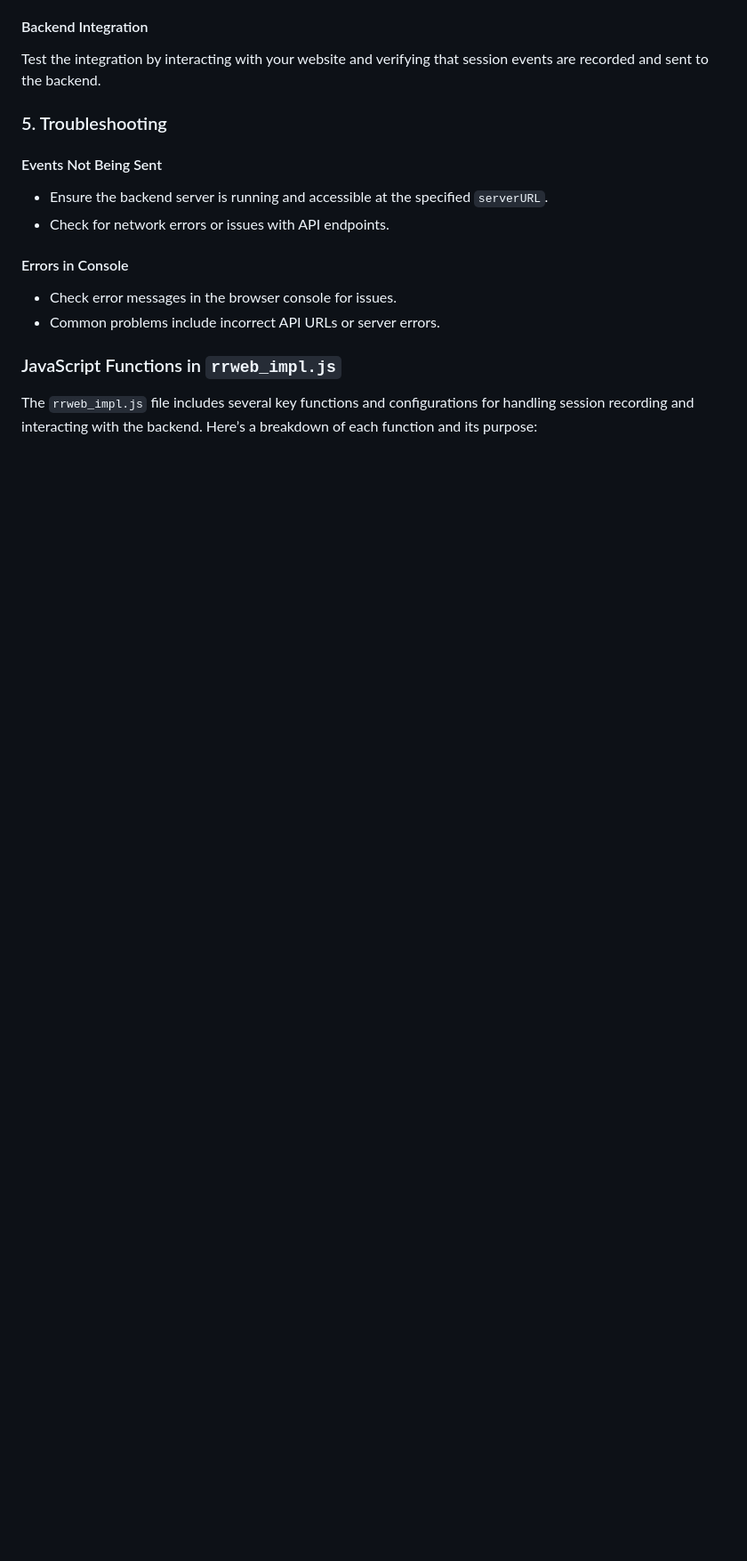
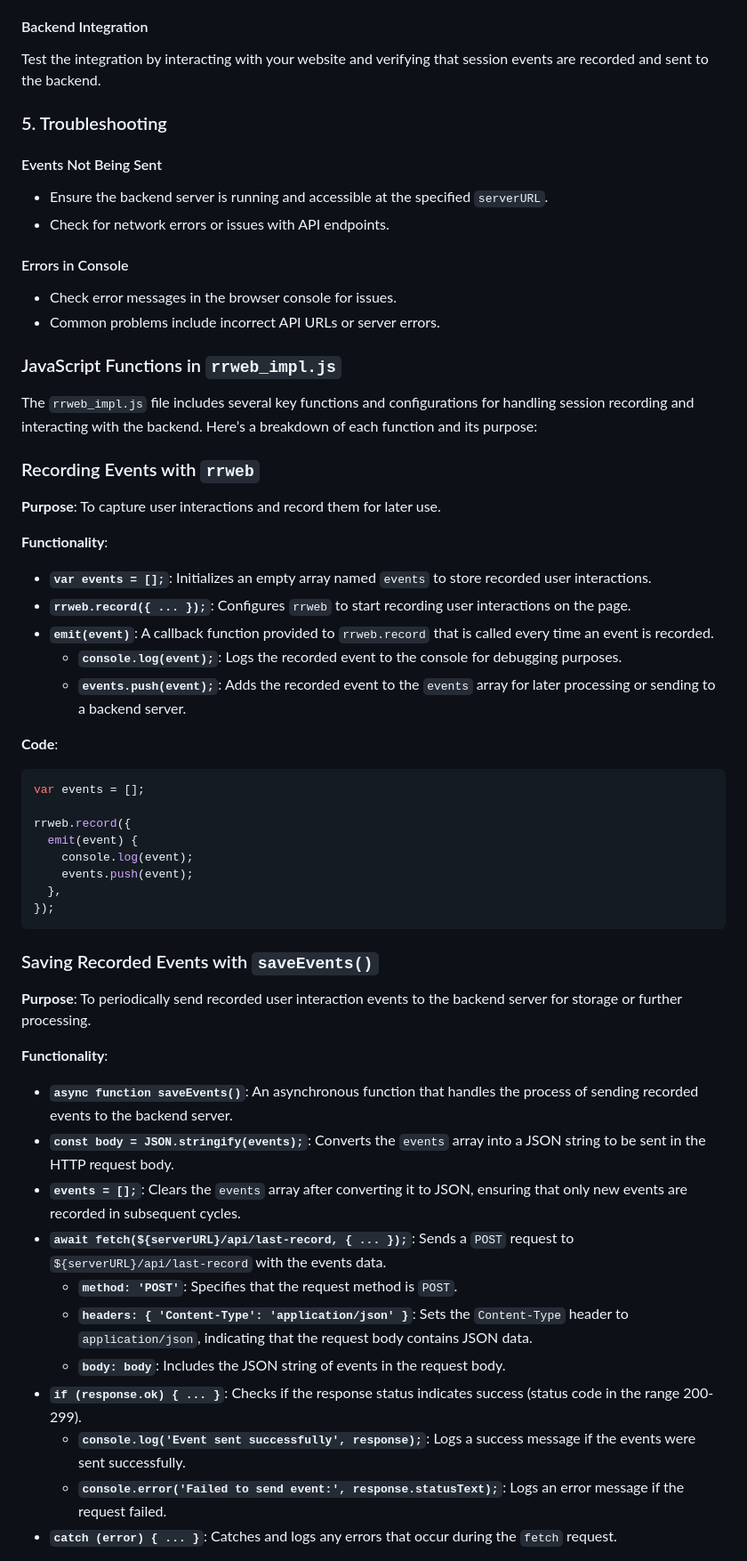
Before and after one commit to aakash88888/Cloud_Express, a Markdown page: README.md, the part around the change printed below. Shown: that part at 89% size. Drawn GitHub-style; blank space fills up the shorter version.

````diff
--- a/README.md
+++ b/README.md
@@ -91,3 +91,44 @@ Test the integration by interacting with your website and verifying that session
 ### JavaScript Functions in `rrweb_impl.js`
 
 The `rrweb_impl.js` file includes several key functions and configurations for handling session recording and interacting with the backend. Here’s a breakdown of each function and its purpose:
+
+### Recording Events with `rrweb`
+
+**Purpose**: To capture user interactions and record them for later use.
+
+**Functionality**:
+- **`var events = [];`**: Initializes an empty array named `events` to store recorded user interactions.
+- **`rrweb.record({ ... });`**: Configures `rrweb` to start recording user interactions on the page.
+- **`emit(event)`**: A callback function provided to `rrweb.record` that is called every time an event is recorded.
+  - **`console.log(event);`**: Logs the recorded event to the console for debugging purposes.
+  - **`events.push(event);`**: Adds the recorded event to the `events` array for later processing or sending to a backend server.
+
+**Code**:
+```javascript
+var events = [];
+
+rrweb.record({
+  emit(event) {
+    console.log(event);
+    events.push(event);
+  },
+});
+```
+
+### Saving Recorded Events with `saveEvents()`
+
+**Purpose**: To periodically send recorded user interaction events to the backend server for storage or further processing.
+
+**Functionality**:
+- **`async function saveEvents()`**: An asynchronous function that handles the process of sending recorded events to the backend server.
+- **`const body = JSON.stringify(events);`**: Converts the `events` array into a JSON string to be sent in the HTTP request body.
+- **`events = [];`**: Clears the `events` array after converting it to JSON, ensuring that only new events are recorded in subsequent cycles.
+- **`await fetch(${serverURL}/api/last-record, { ... });`**: Sends a `POST` request to `${serverURL}/api/last-record` with the events data.
+  - **`method: 'POST'`**: Specifies that the request method is `POST`.
+  - **`headers: { 'Content-Type': 'application/json' }`**: Sets the `Content-Type` header to `application/json`, indicating that the request body contains JSON data.
+  - **`body: body`**: Includes the JSON string of events in the request body.
+- **`if (response.ok) { ... }`**: Checks if the response status indicates success (status code in the range 200-299).
+  - **`console.log('Event sent successfully', response);`**: Logs a success message if the events were sent successfully.
+  - **`console.error('Failed to send event:', response.statusText);`**: Logs an error message if the request failed.
+- **`catch (error) { ... }`**: Catches and logs any errors that occur during the `fetch` request.
+
````
Also changed, not shown: other parts of README.md (+32 -0 lines).
